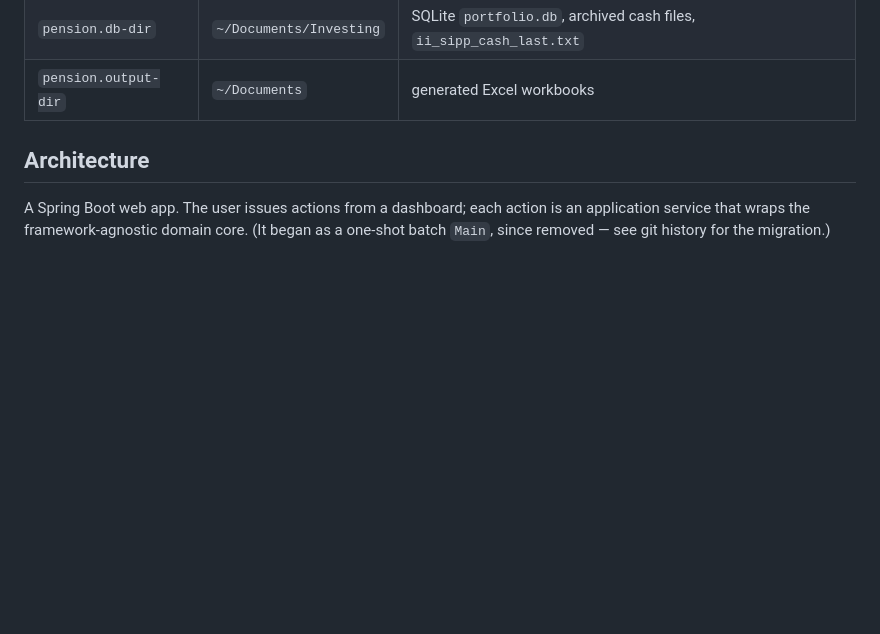
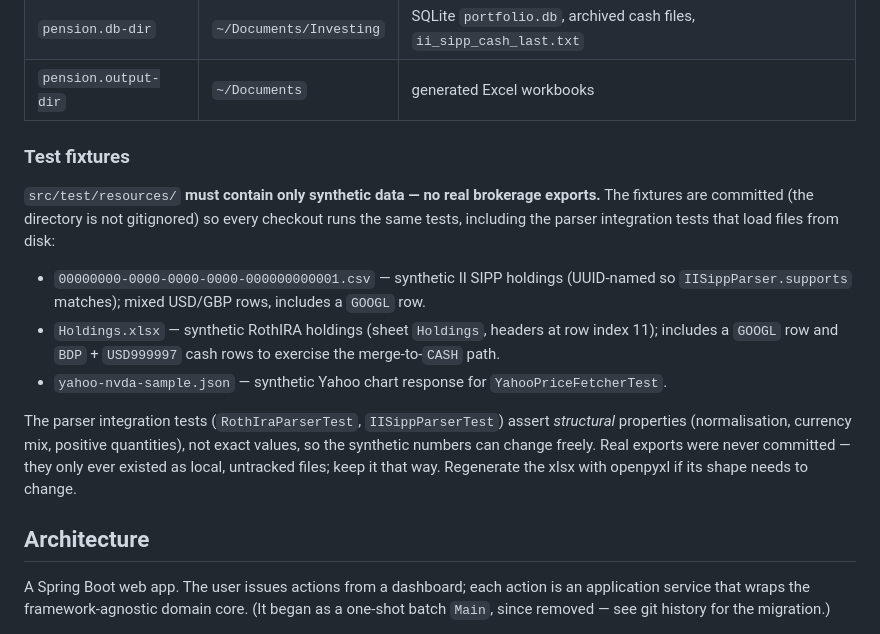
Before and after one commit to tomK8/portfolio-bench, a Markdown page: CLAUDE.md, the part around the change. GitHub-like rendering; blank space fills up the shorter version.

Commit message:
Document test-fixture policy in CLAUDE.md
Record that src/test/resources holds only synthetic data, the fixtures are
committed so parser integration tests run on every checkout, and real broker
exports must never be committed.

Co-Authored-By: Claude Opus 4.7 <noreply@anthropic.com>

```diff
--- a/CLAUDE.md
+++ b/CLAUDE.md
@@ -24,6 +24,23 @@ mvn spring-boot:run -Dspring-boot.run.arguments="--pension.input-dir=/tmp/in --p
 | `pension.input-dir`  | `~/Downloads`           | where broker exports + `cashstatements.csv` are read                |
 | `pension.db-dir`     | `~/Documents/Investing` | SQLite `portfolio.db`, archived cash files, `ii_sipp_cash_last.txt` |
 | `pension.output-dir` | `~/Documents`           | generated Excel workbooks                                           |
+
+### Test fixtures
+
+`src/test/resources/` **must contain only synthetic data — no real brokerage exports.** The
+fixtures are committed (the directory is not gitignored) so every checkout runs the same tests,
+including the parser integration tests that load files from disk:
+
+- `00000000-0000-0000-0000-000000000001.csv` — synthetic II SIPP holdings (UUID-named so
+  `IISippParser.supports` matches); mixed USD/GBP rows, includes a `GOOGL` row.
+- `Holdings.xlsx` — synthetic RothIRA holdings (sheet `Holdings`, headers at row index 11);
+  includes a `GOOGL` row and `BDP` + `USD999997` cash rows to exercise the merge-to-`CASH` path.
+- `yahoo-nvda-sample.json` — synthetic Yahoo chart response for `YahooPriceFetcherTest`.
+
+The parser integration tests (`RothIraParserTest`, `IISippParserTest`) assert *structural*
+properties (normalisation, currency mix, positive quantities), not exact values, so the synthetic
+numbers can change freely. Real exports were never committed — they only ever existed as local,
+untracked files; keep it that way. Regenerate the xlsx with openpyxl if its shape needs to change.
 
 ## Architecture
 
```
